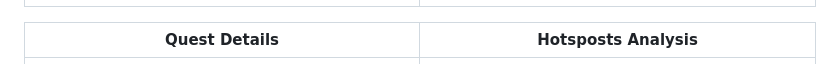
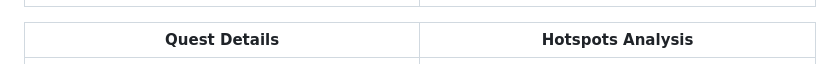
Before and after one commit to adeoyevictorisagenius-glitch/EcoQuest, a Markdown page: README.md, the part around the change. Rendered like a GitHub page.

```diff
--- a/README.md
+++ b/README.md
@@ -18,7 +18,7 @@ Built for the **USAII® Global AI Hackathon 2026**.
 |------------|---------------|
 | ![](assets/9.png) | ![](assets/10.png) |
 
-| Quest Details | Hotsposts Analysis |
+| Quest Details | Hotspots Analysis |
 |--------------|-----------|
 | ![](assets/14.png) | ![](assets/6.png) |
 
```
